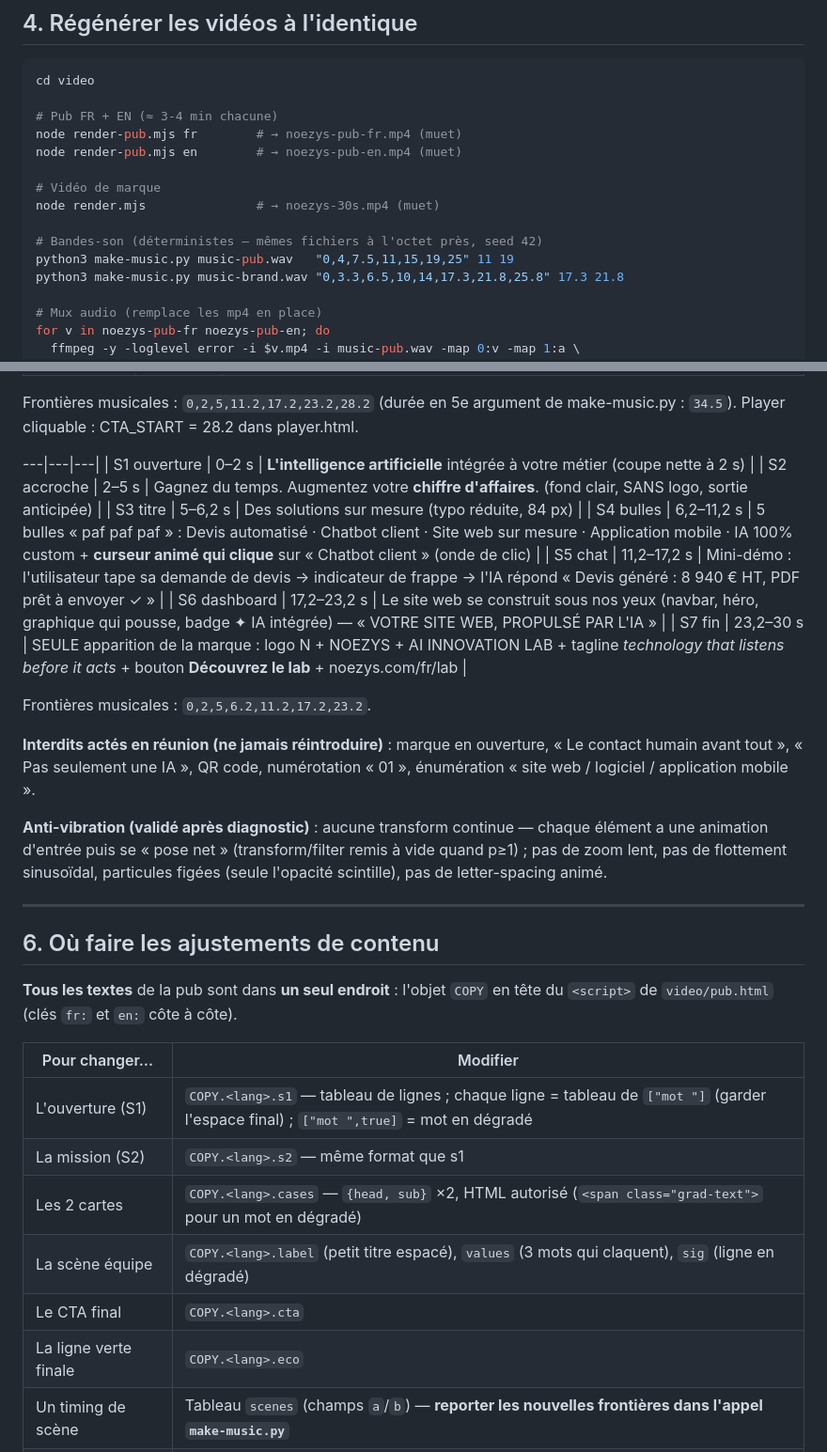
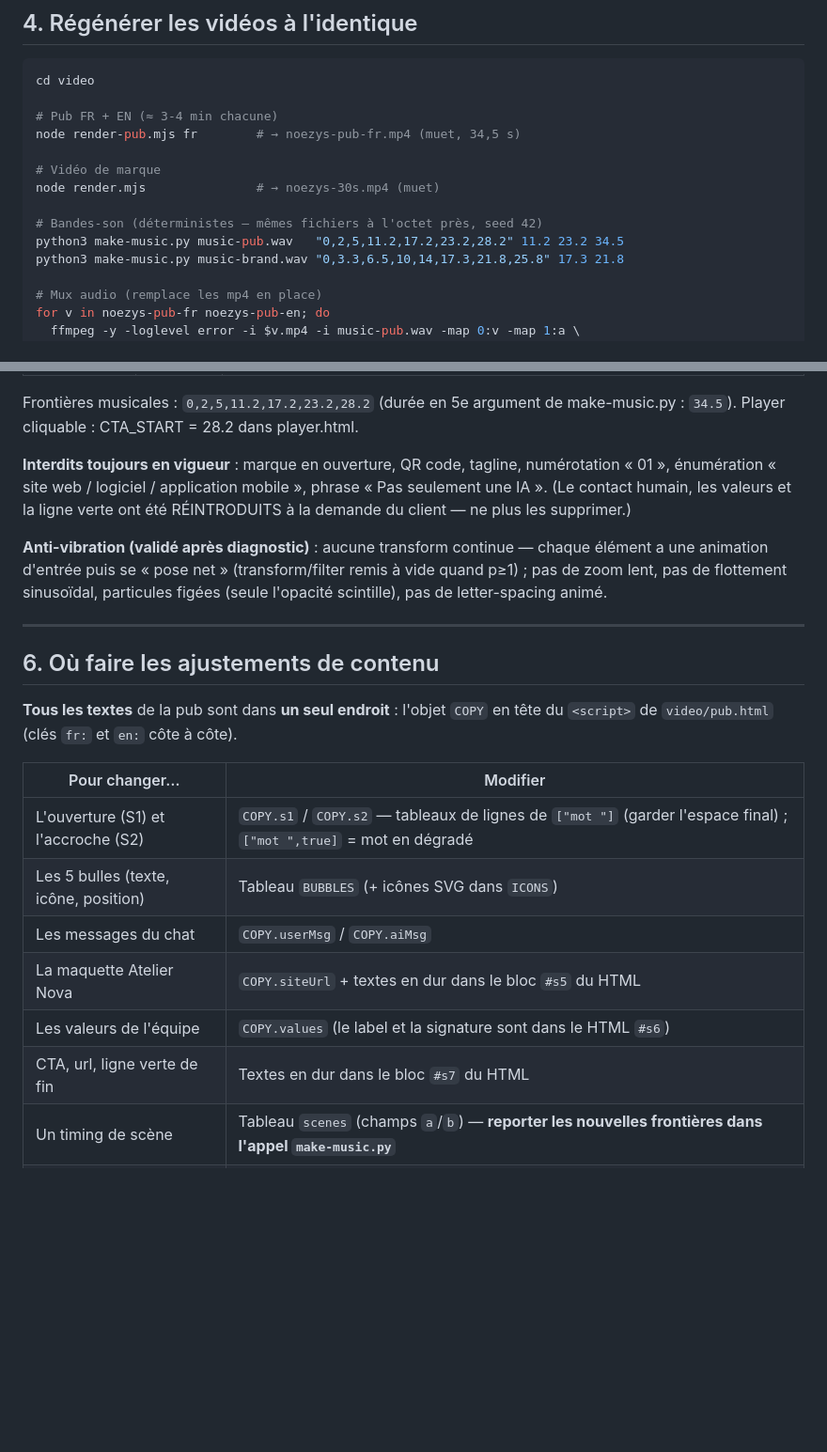
Before and after one commit to PhilMARECHAL/noezys, a Markdown page: video/MODE-OPERATOIRE.md, 2 parts joined by grey strips. Shown at 94% size. Rendered like a GitHub page; blank space fills up the shorter version.

Commit message:
docs: nettoyage du mode opératoire — v5 seule référence
Co-Authored-By: Claude Fable 5 <noreply@anthropic.com>
Claude-Session: https://claude.ai/code/session_01SszjNh35LHifokJRme8RK8

```diff
--- a/video/MODE-OPERATOIRE.md
+++ b/video/MODE-OPERATOIRE.md
@@ -98,14 +98,13 @@ ne pas les re-télécharger, c'est ce qui garantit un rendu identique au pixel.
 cd video
 
 # Pub FR + EN (≈ 3-4 min chacune)
-node render-pub.mjs fr        # → noezys-pub-fr.mp4 (muet)
-node render-pub.mjs en        # → noezys-pub-en.mp4 (muet)
+node render-pub.mjs fr        # → noezys-pub-fr.mp4 (muet, 34,5 s)
 
 # Vidéo de marque
 node render.mjs               # → noezys-30s.mp4 (muet)
 
 # Bandes-son (déterministes — mêmes fichiers à l'octet près, seed 42)
-python3 make-music.py music-pub.wav   "0,4,7.5,11,15,19,25" 11 19
+python3 make-music.py music-pub.wav   "0,2,5,11.2,17.2,23.2,28.2" 11.2 23.2 34.5
 python3 make-music.py music-brand.wav "0,3.3,6.5,10,14,17.3,21.8,25.8" 17.3 21.8
 
 # Mux audio (remplace les mp4 en place)
@@ -142,20 +141,10 @@ Version française uniquement, 34,5 s. Marque uniquement en fin (avec la scène
 Frontières musicales : `0,2,5,11.2,17.2,23.2,28.2` (durée en 5e argument de
 make-music.py : `34.5`). Player cliquable : CTA_START = 28.2 dans player.html.
 
----|---|---|
-| S1 ouverture | 0–2 s | **L'intelligence artificielle** intégrée à votre métier (coupe nette à 2 s) |
-| S2 accroche | 2–5 s | Gagnez du temps. Augmentez votre **chiffre d'affaires**. (fond clair, SANS logo, sortie anticipée) |
-| S3 titre | 5–6,2 s | Des solutions sur mesure (typo réduite, 84 px) |
-| S4 bulles | 6,2–11,2 s | 5 bulles « paf paf paf » : Devis automatisé · Chatbot client · Site web sur mesure · Application mobile · IA 100% custom + **curseur animé qui clique** sur « Chatbot client » (onde de clic) |
-| S5 chat | 11,2–17,2 s | Mini-démo : l'utilisateur tape sa demande de devis → indicateur de frappe → l'IA répond « Devis généré : 8 940 € HT, PDF prêt à envoyer ✓ » |
-| S6 dashboard | 17,2–23,2 s | Le site web se construit sous nos yeux (navbar, héro, graphique qui pousse, badge ✦ IA intégrée) — « VOTRE SITE WEB, PROPULSÉ PAR L'IA » |
-| S7 fin | 23,2–30 s | SEULE apparition de la marque : logo N + NOEZYS + AI INNOVATION LAB + tagline *technology that listens before it acts* + bouton **Découvrez le lab** + noezys.com/fr/lab |
-
-Frontières musicales : `0,2,5,6.2,11.2,17.2,23.2`.
-
-**Interdits actés en réunion (ne jamais réintroduire)** : marque en ouverture,
-« Le contact humain avant tout », « Pas seulement une IA », QR code,
-numérotation « 01 », énumération « site web / logiciel / application mobile ».
+**Interdits toujours en vigueur** : marque en ouverture, QR code, tagline,
+numérotation « 01 », énumération « site web / logiciel / application mobile »,
+phrase « Pas seulement une IA ». (Le contact humain, les valeurs et la ligne
+verte ont été RÉINTRODUITS à la demande du client — ne plus les supprimer.)
 
 **Anti-vibration (validé après diagnostic)** : aucune transform continue —
 chaque élément a une animation d'entrée puis se « pose net » (transform/filter
@@ -171,12 +160,12 @@ en tête du `<script>` de `video/pub.html` (clés `fr:` et `en:` côte à côte)
 
 | Pour changer… | Modifier |
 |---|---|
-| L'ouverture (S1) | `COPY.<lang>.s1` — tableau de lignes ; chaque ligne = tableau de `["mot "]` (garder l'espace final) ; `["mot ",true]` = mot en dégradé |
-| La mission (S2) | `COPY.<lang>.s2` — même format que s1 |
-| Les 2 cartes | `COPY.<lang>.cases` — `{head, sub}` ×2, HTML autorisé (`<span class="grad-text">` pour un mot en dégradé) |
-| La scène équipe | `COPY.<lang>.label` (petit titre espacé), `values` (3 mots qui claquent), `sig` (ligne en dégradé) |
-| Le CTA final | `COPY.<lang>.cta` |
-| La ligne verte finale | `COPY.<lang>.eco` |
+| L'ouverture (S1) et l'accroche (S2) | `COPY.s1` / `COPY.s2` — tableaux de lignes de `["mot "]` (garder l'espace final) ; `["mot ",true]` = mot en dégradé |
+| Les 5 bulles (texte, icône, position) | Tableau `BUBBLES` (+ icônes SVG dans `ICONS`) |
+| Les messages du chat | `COPY.userMsg` / `COPY.aiMsg` |
+| La maquette Atelier Nova | `COPY.siteUrl` + textes en dur dans le bloc `#s5` du HTML |
+| Les valeurs de l'équipe | `COPY.values` (le label et la signature sont dans le HTML `#s6`) |
+| CTA, url, ligne verte de fin | Textes en dur dans le bloc `#s7` du HTML |
 | Un timing de scène | Tableau `scenes` (champs `a`/`b`) — **reporter les nouvelles frontières dans l'appel `make-music.py`** |
 | Des photos/visuels | Ajouter un bloc dans la scène concernée sur le modèle `.photocard` de `scene.html` (cadre blanc 16 px, radius 14, rotation ±5°, pop `outBack`) |
 
```
